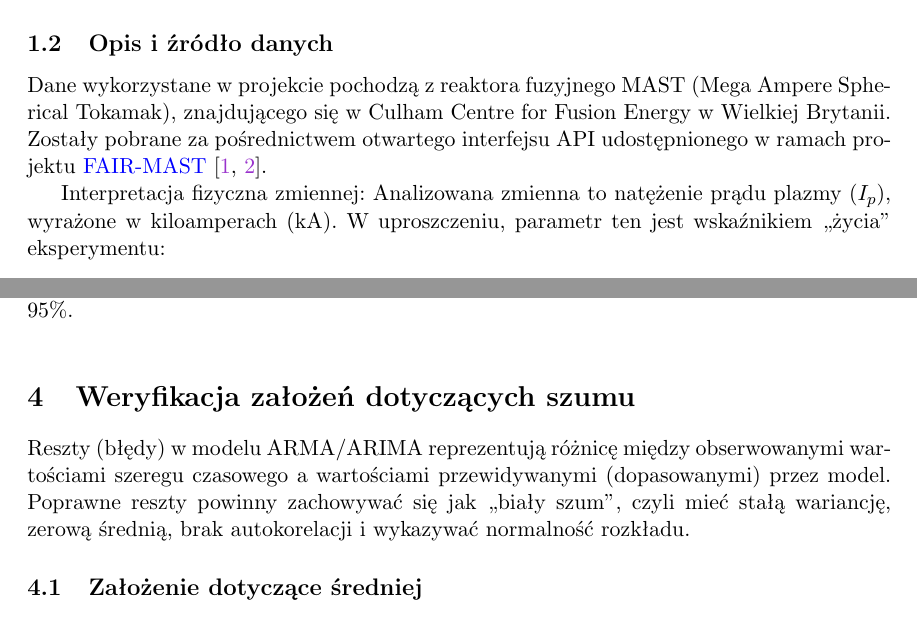
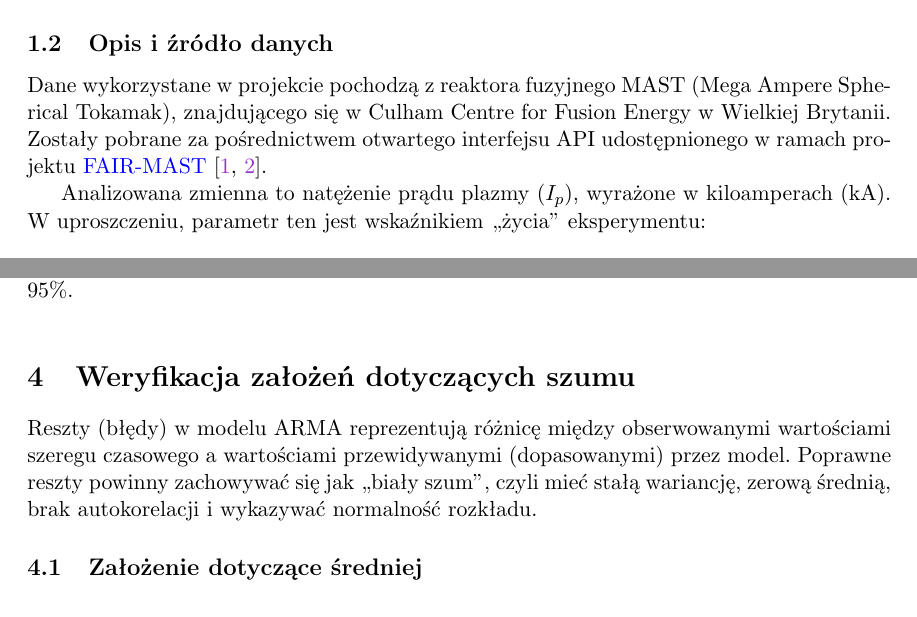
Before and after one commit to nik5677/plasma_data_report, a LaTeX document (latex/raport.tex): two parts of pages 2 and 12 of 18, joined at a grey line, cut so that both start at the same text. Compiled offline with pdfLaTeX.

Commit message:
final refinement

```diff
--- a/latex/raport.tex
+++ b/latex/raport.tex
@@ -57,7 +57,6 @@
     Dane wykorzystane w projekcie pochodzą z reaktora fuzyjnego MAST (Mega Ampere Spherical Tokamak), znajdującego się w Culham Centre for Fusion Energy w Wielkiej Brytanii.
     Zostały pobrane za pośrednictwem otwartego interfejsu API udostępnionego w ramach projektu \href{https://mastapp.site/index.html}{FAIR-MAST}~\cite{jackson_open_2025,jackson2024fair}.
 
-    Interpretacja fizyczna zmiennej:
     Analizowana zmienna to natężenie prądu plazmy \( ( I_p ) \), wyrażone w kiloamperach \( (\text{kA}) \).
     W uproszczeniu, parametr ten jest wskaźnikiem ,,życia'' eksperymentu:
 
@@ -286,7 +285,7 @@
     \end{figure}
 
     \section{Weryfikacja założeń dotyczących szumu}\label{sec:weryfikacja-zaozen-dotyczacych-szumu}
-    Reszty (błędy) w modelu ARMA/ARIMA reprezentują różnicę między obserwowanymi wartościami szeregu czasowego a wartościami przewidywanymi (dopasowanymi) przez model.
+    Reszty (błędy) w modelu ARMA reprezentują różnicę między obserwowanymi wartościami szeregu czasowego a wartościami przewidywanymi (dopasowanymi) przez model.
     Poprawne reszty powinny zachowywać się jak „biały szum”, czyli mieć stałą wariancję, zerową średnią, brak autokorelacji i wykazywać normalność rozkładu.
 
     \subsection{Założenie dotyczące średniej}\label{subsec:zaozenie-dotyczace-sredniej}
```
Also changed, not shown: latex/raport.pdf.
